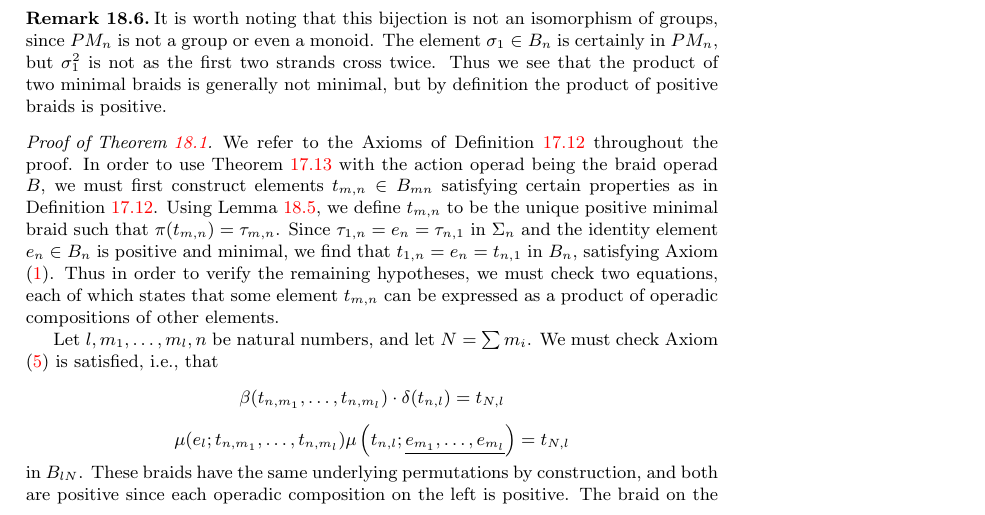
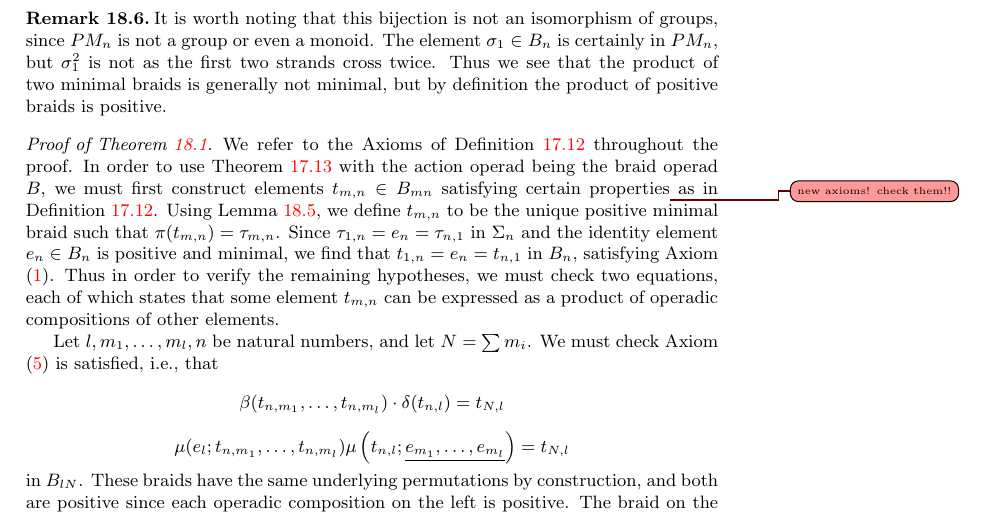
Before and after one commit to nickgurski/action_operads, a LaTeX document (paper/operads_paper-v2.tex, which reads paper/v2p3.tex): part of page 98 of 100, cut so that both start at the same text. The pictures show the PDF file paper/operads_paper-v2.pdf that the author committed with the source.

Commit message:
one last note for today

```diff
--- a/paper/v2p3.tex
+++ b/paper/v2p3.tex
@@ -3557,7 +3557,7 @@ It is worth noting that this bijection is not an isomorphism of groups, since $P
 \end{rem}
 
 \begin{proof}[Proof of \cref{braidpscomm}]
-We refer to the Axioms of \cref{def:ps-comm_operad} throughout the proof. In order to use \cref{thm:pscomm} with the action operad being the braid operad $B$, we must first construct elements $t_{m,n} \in B_{mn}$ satisfying certain properties as in \cref{def:ps-comm_operad}. Using \cref{pmlem}, we define $t_{m,n}$ to be the unique positive minimal braid such that $\pi(t_{m,n}) = \tau_{m,n}$. Since $\tau_{1,n} = e_{n} = \tau_{n,1}$ in $\Sigma_{n}$ and the identity element $e_{n} \in B_{n}$ is positive and minimal, we find that $t_{1,n} = e_{n} = t_{n,1}$ in $B_{n}$, satisfying Axiom \eqref{axiom:t_id}. Thus in order to verify the remaining hypotheses, we must check two equations, each of which states that some element $t_{m,n}$ can be expressed as a product of operadic compositions of other elements.
+We refer to the Axioms of \cref{def:ps-comm_operad} throughout the proof. In order to use \cref{thm:pscomm} with the action operad being the braid operad $B$, we must first construct elements $t_{m,n} \in B_{mn}$ satisfying certain properties\ngnote{new axioms! check them!!} as in \cref{def:ps-comm_operad}. Using \cref{pmlem}, we define $t_{m,n}$ to be the unique positive minimal braid such that $\pi(t_{m,n}) = \tau_{m,n}$. Since $\tau_{1,n} = e_{n} = \tau_{n,1}$ in $\Sigma_{n}$ and the identity element $e_{n} \in B_{n}$ is positive and minimal, we find that $t_{1,n} = e_{n} = t_{n,1}$ in $B_{n}$, satisfying Axiom \eqref{axiom:t_id}. Thus in order to verify the remaining hypotheses, we must check two equations, each of which states that some element $t_{m,n}$ can be expressed as a product of operadic compositions of other elements.
 
 Let $l, m_{1}, \ldots, m_{l}, n$ be natural numbers, and let $N = \sum m_{i}$. We must check Axiom \eqref{axiom:t_sumL} is satisfied, i.e., that
   \[
```
Also changed, not shown: paper/operads_paper-v2.pdf.
